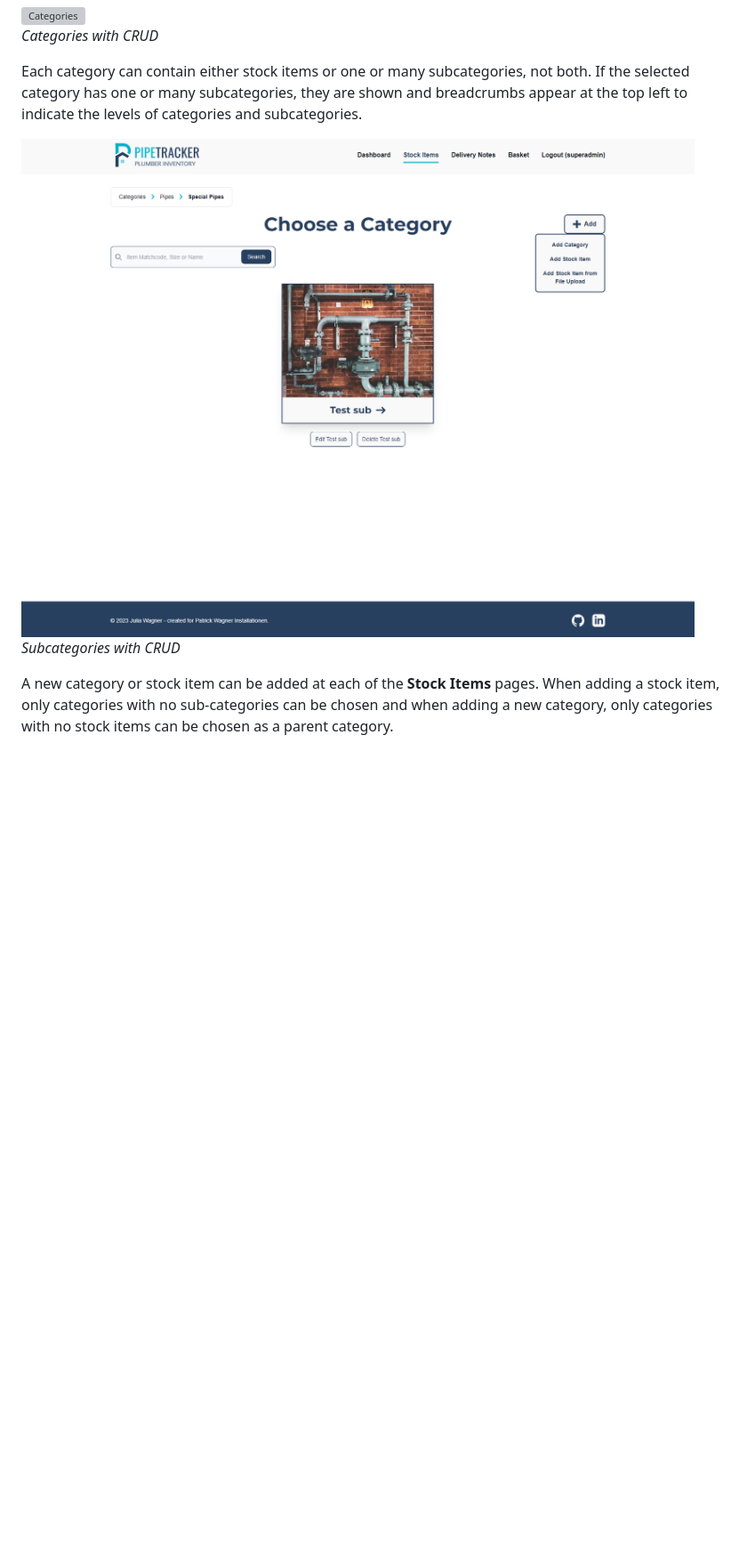
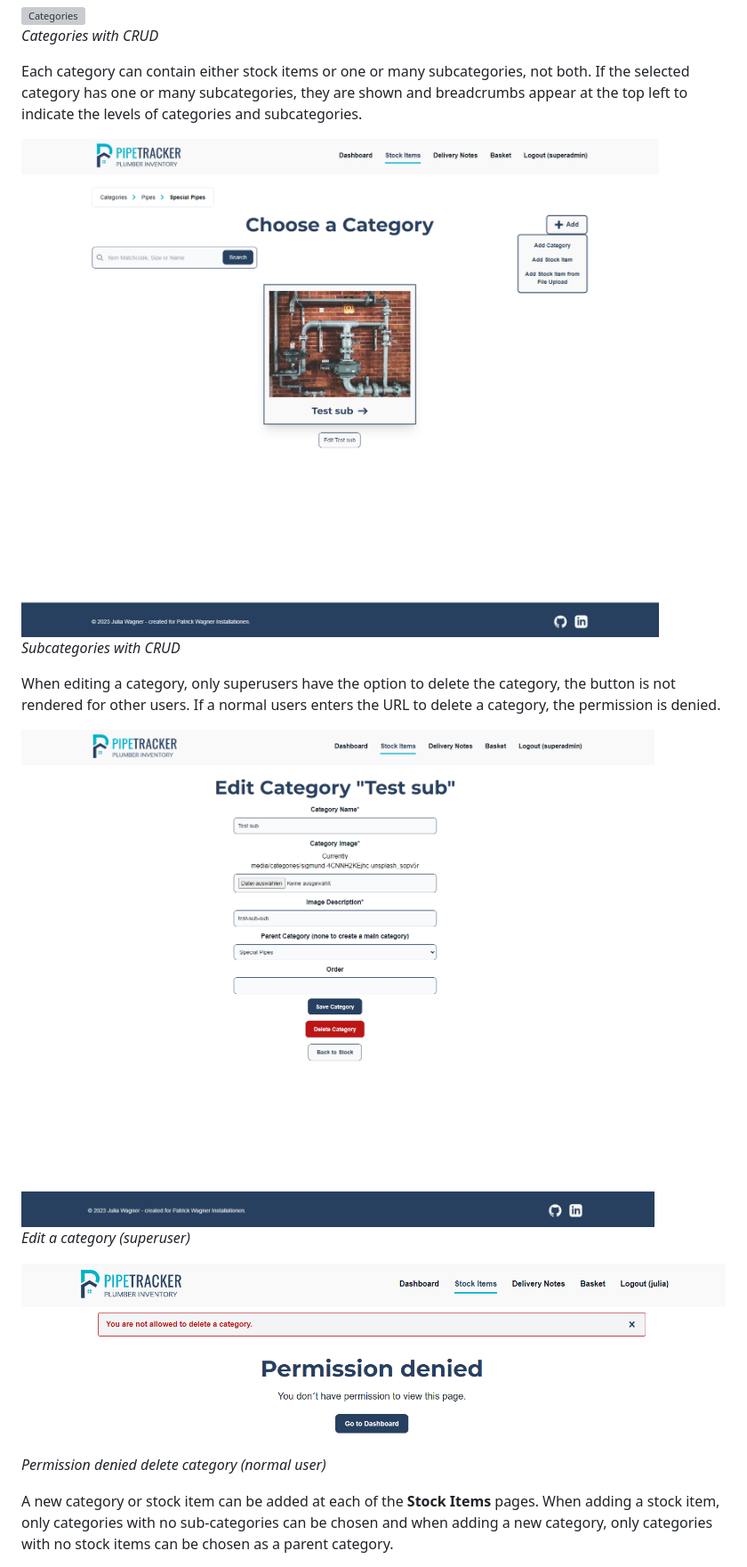
Before and after one commit to Julia-Wagner/PipeTracker, a Markdown page: README.md, the part around the change printed below. Shown: that part at 89% size. Rendered like a GitHub page; pictures changed too: docs/screenshots/delete_category.png (added), docs/screenshots/edit_category.png (added), docs/screenshots/subcategory.png; blank space fills up the shorter version; grey boxes are pictures that could not be loaded.

Commit message:
doc: add role-based category restriction to readme

```diff
--- a/README.md
+++ b/README.md
@@ -377,6 +377,14 @@ Each category can contain either stock items or one or many subcategories, not b
 
 ![Subcategories](docs/screenshots/subcategory.png)\
 *Subcategories with CRUD*
+
+When editing a category, only superusers have the option to delete the category, the button is not rendered for other users. If a normal users enters the URL to delete a category, the permission is denied.
+
+![Edit a category](docs/screenshots/edit_category.png)\
+*Edit a category (superuser)*
+
+![Permission denied delete category](docs/screenshots/delete_category.png)\
+*Permission denied delete category (normal user)*
 
 A new category or stock item can be added at each of the **Stock Items** pages. When adding a stock item, only categories with no sub-categories can be chosen and when adding a new category, only categories with no stock items can be chosen as a parent category.
 
```
Also changed, not shown: other parts of README.md (+1 -1 lines).
